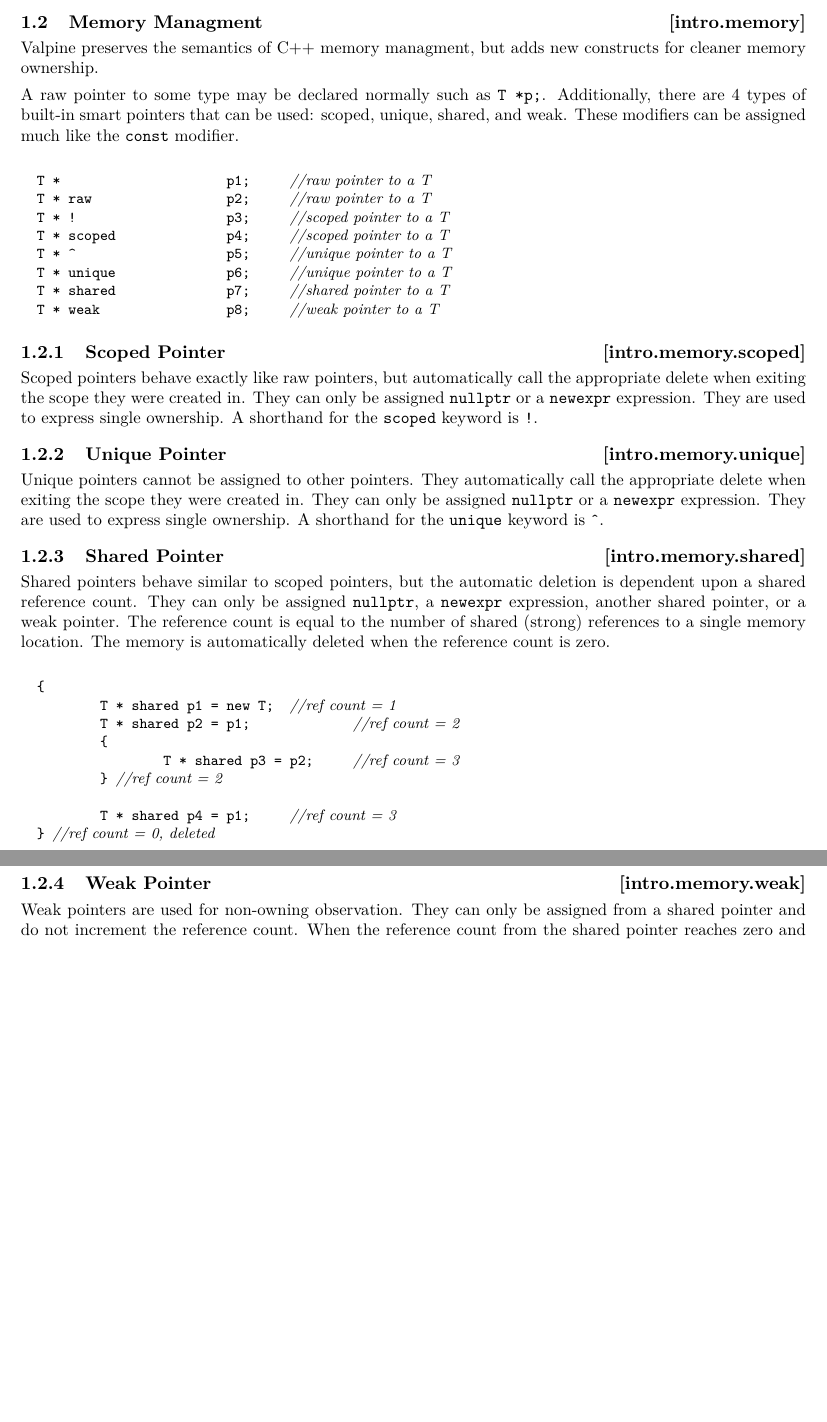
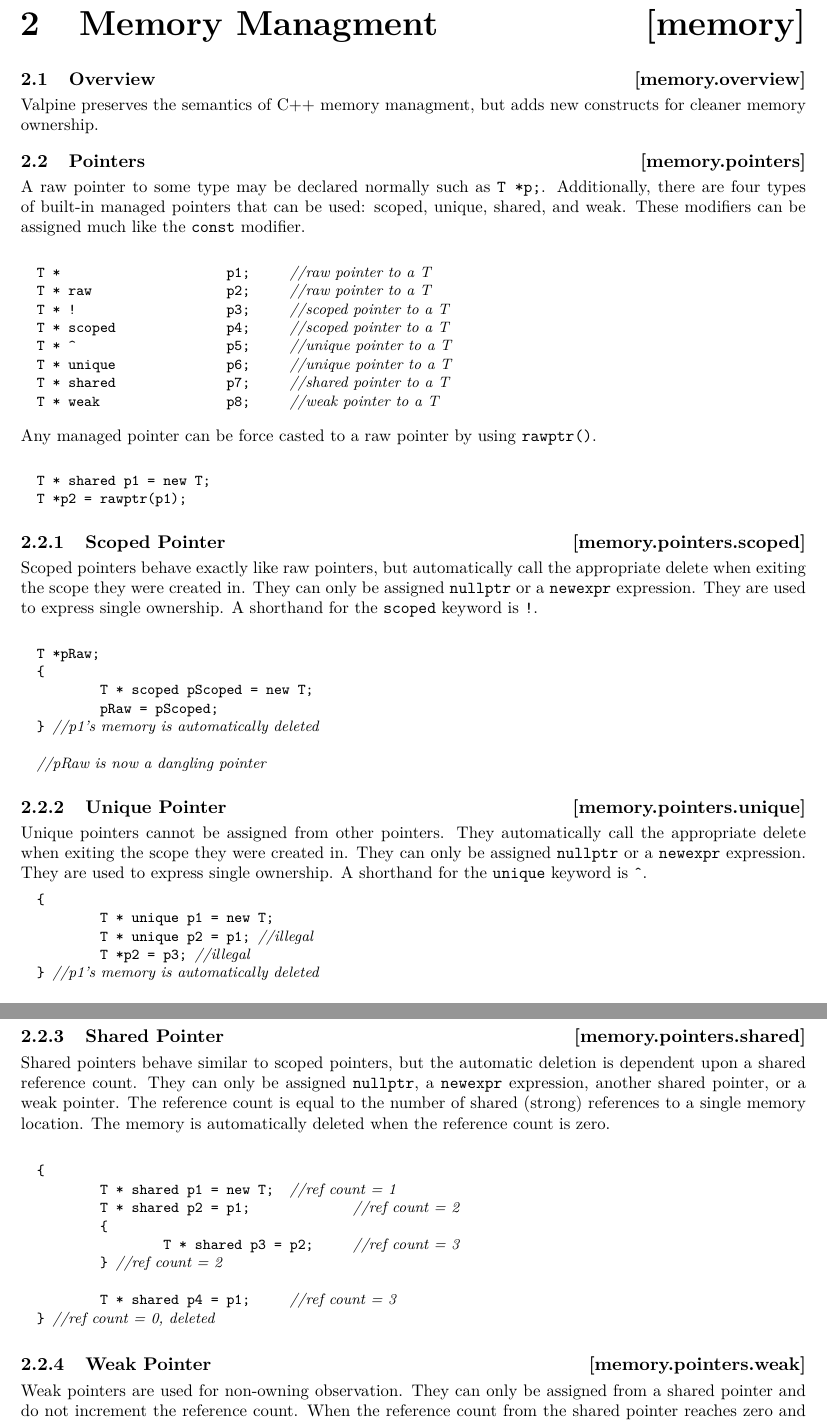
Before and after one commit to Valpineware/ValpineLanguage, a LaTeX book (main.tex, which reads content/intro.tex, content/memory.tex): two parts of pages 4 and 5 of 5 before the commit and two parts of pages 5 and 6 of 7 after it, joined at a grey line, cut so that both start at the same text, the shorter picture padded with empty space. Compiled offline with pdfLaTeX.

Commit message:
Added more about managed pointers

```diff
--- a/content/intro.tex
+++ b/content/intro.tex
@@ -27,50 +27,3 @@
 \rSec1[intro.overview]{Overview}
 
 Valpine is a general-purpose programming language that is backwards compatible with C++. The syntax avoids deviating from C++ where possible.
-
-\rSec1[intro.memory]{Memory Managment}
-
-Valpine preserves the semantics of C++ memory managment, but adds new constructs for cleaner memory ownership.
-
-A raw pointer to some type may be declared normally such as \tcode{T *p;}. Additionally, there are 4 types of built-in smart pointers that can be used: scoped, unique, shared, and weak. These modifiers can be assigned much like the \tcode{const} modifier.
-
-\begin{codeblock}
-
-T *			p1;	//raw pointer to a T
-T * raw			p2;	//raw pointer to a T
-T * !			p3;	//scoped pointer to a T
-T * scoped		p4;	//scoped pointer to a T
-T * ^			p5;	//unique pointer to a T
-T * unique		p6;	//unique pointer to a T
-T * shared		p7;	//shared pointer to a T
-T * weak		p8;	//weak pointer to a T
-
-\end{codeblock}
-
-\Sec2[intro.memory.scoped]{Scoped Pointer}
-
-Scoped pointers behave exactly like raw pointers, but automatically call the appropriate delete when exiting the scope they were created in. They can only be assigned \tcode{nullptr} or a \tcode{newexpr} expression. They are used to express single ownership. A shorthand for the \tcode{scoped} keyword is \tcode{!}.
-
-\Sec2[intro.memory.unique]{Unique Pointer}
-Unique pointers cannot be assigned to other pointers. They automatically call the appropriate delete when exiting the scope they were created in. They can only be assigned \tcode{nullptr} or a \tcode{newexpr} expression. They are used to express single ownership. A shorthand for the \tcode{unique} keyword is \tcode{\^}.
-
-\Sec2[intro.memory.shared]{Shared Pointer}
-Shared pointers behave similar to scoped pointers, but the automatic deletion is dependent upon a shared reference count. They can only be assigned \tcode{nullptr}, a \tcode{newexpr} expression, another shared pointer, or a weak pointer. The reference count is equal to the number of shared (strong) references to a single memory location. The memory is automatically deleted when the reference count is zero.
-
-\begin{codeblock}
-
-{
-	T * shared p1 = new T;	//ref count = 1
-	T * shared p2 = p1;		//ref count = 2
-	{
-		T * shared p3 = p2;	//ref count = 3
-	} //ref count = 2
-
-	T * shared p4 = p1;	//ref count = 3
-} //ref count = 0, deleted
-
-\end{codeblock}
-
-\Sec2[intro.memory.weak]{Weak Pointer}
-
-Weak pointers are used for non-owning observation. They can only be assigned from a shared pointer and do not increment the reference count. When the reference count from the shared pointer reaches zero and the memory is deleted, the weak pointer is set to null. When dereferencing a weak pointer, the operation should be surrounded with lock block. This atomically increments the shared reference count by one. At the end of the block, the reference count is automatically decremented. This ensures the memory location will always be dereferencable during the block. If the pointer is null during locking, the block will not execute. It is possible for the reference count to reach zero if the strong references go out of scope on other threads for example. It is illegal to dereference an unlocked weak pointer.
--- /dev/null
+++ b/content/memory.tex
@@ -0,0 +1,108 @@
+\rSec0[memory]{Memory Managment}
+
+\indextext{diagnostic message|see{message, diagnostic}}%
+\indexdefn{conditionally-supported behavior!see{behavior, conditionally-supported}}%
+\indextext{dynamic type|see{type, dynamic}}%
+\indextext{static type|see{type, static}}%
+\indextext{ill-formed program|see{program, ill-formed}}%
+\indextext{well-formed program|see{program, well-formed}}%
+\indextext{implementation-defined behavior|see{behavior, implemen\-tation-defined}}%
+\indextext{undefined behavior|see{behavior, undefined}}%
+\indextext{unspecified behavior|see{behavior, unspecified}}%
+\indextext{implementation limits|see{limits, implementation}}%
+\indextext{locale-specific behavior|see{behavior, locale-specific}}%
+\indextext{multibyte character|see{character, multibyte}}%
+\indextext{object|seealso{object model}}%
+\indextext{subobject|seealso{object model}}%
+\indextext{derived class!most|see{most derived class}}%
+\indextext{derived object!most|see{most derived object}}%
+\indextext{program execution!as-if rule|see{as-if~rule}}%
+\indextext{observable behavior|see{behavior, observable}}%
+\indextext{precedence of operator|see{operator, precedence of}}%
+\indextext{order of evaluation in expression|see{expression, order of evaluation of}}%
+\indextext{atomic operations|see{operation, atomic}}%
+\indextext{multiple threads|see{threads, multiple}}%
+\indextext{normative references|see{references, normative}}
+
+\rSec1[memory.overview]{Overview}
+
+Valpine preserves the semantics of C++ memory managment, but adds new constructs for cleaner memory ownership.
+
+
+\rSec1[memory.pointers]{Pointers}
+
+A raw pointer to some type may be declared normally such as \tcode{T *p;}. Additionally, there are four types of built-in managed pointers that can be used: scoped, unique, shared, and weak. These modifiers can be assigned much like the \tcode{const} modifier.
+
+\begin{codeblock}
+
+T *			p1;	//raw pointer to a T
+T * raw			p2;	//raw pointer to a T
+T * !			p3;	//scoped pointer to a T
+T * scoped		p4;	//scoped pointer to a T
+T * ^			p5;	//unique pointer to a T
+T * unique		p6;	//unique pointer to a T
+T * shared		p7;	//shared pointer to a T
+T * weak		p8;	//weak pointer to a T
+
+\end{codeblock}
+
+Any managed pointer can be force casted to a raw pointer by using \tcode{rawptr()}.
+
+\begin{codeblock}
+
+T * shared p1 = new T;
+T *p2 = rawptr(p1);
+
+\end{codeblock}
+
+
+\Sec2[memory.pointers.scoped]{Scoped Pointer}
+
+Scoped pointers behave exactly like raw pointers, but automatically call the appropriate delete when exiting the scope they were created in. They can only be assigned \tcode{nullptr} or a \tcode{newexpr} expression. They are used to express single ownership. A shorthand for the \tcode{scoped} keyword is \tcode{!}.
+
+\begin{codeblock}
+
+T *pRaw;
+{
+	T * scoped pScoped = new T;
+	pRaw = pScoped;
+} //p1's memory is automatically deleted
+
+//pRaw is now a dangling pointer
+
+\end{codeblock}
+
+\Sec2[memory.pointers.unique]{Unique Pointer}
+Unique pointers cannot be assigned from other pointers. They automatically call the appropriate delete when exiting the scope they were created in. They can only be assigned \tcode{nullptr} or a \tcode{newexpr} expression. They are used to express single ownership. A shorthand for the \tcode{unique} keyword is \tcode{\^}.
+
+%%TODO there is a lot not covered here such as moving ownership.
+
+\begin{codeblock}
+{
+	T * unique p1 = new T;
+	T * unique p2 = p1; //illegal
+	T *p2 = p3; //illegal
+} //p1's memory is automatically deleted
+
+\end{codeblock}
+
+\Sec2[memory.pointers.shared]{Shared Pointer}
+Shared pointers behave similar to scoped pointers, but the automatic deletion is dependent upon a shared reference count. They can only be assigned \tcode{nullptr}, a \tcode{newexpr} expression, another shared pointer, or a weak pointer. The reference count is equal to the number of shared (strong) references to a single memory location. The memory is automatically deleted when the reference count is zero.
+
+\begin{codeblock}
+
+{
+	T * shared p1 = new T;	//ref count = 1
+	T * shared p2 = p1;		//ref count = 2
+	{
+		T * shared p3 = p2;	//ref count = 3
+	} //ref count = 2
+
+	T * shared p4 = p1;	//ref count = 3
+} //ref count = 0, deleted
+
+\end{codeblock}
+
+\Sec2[memory.pointers.weak]{Weak Pointer}
+
+Weak pointers are used for non-owning observation. They can only be assigned from a shared pointer and do not increment the reference count. When the reference count from the shared pointer reaches zero and the memory is deleted, the weak pointer is set to null. When dereferencing a weak pointer, the operation should be surrounded with lock block. This atomically increments the shared reference count by one. At the end of the block, the reference count is automatically decremented. This ensures the memory location will always be dereferencable during the block. If the pointer is null during locking, the block will not execute. It is possible for the reference count to reach zero if the strong references go out of scope on other threads for example. It is illegal to dereference an unlocked weak pointer.
--- a/main.tex
+++ b/main.tex
@@ -85,6 +85,7 @@
 \setglobalstyles\textsl{•}
 
 \include{content/intro}
+\include{content/memory}\textsl{•}
 
 %%--------------------------------------------------
 %% End of document
```
Also changed, not shown: content/intro.tex (19 more changed lines), content/memory.tex (19 more changed lines).
